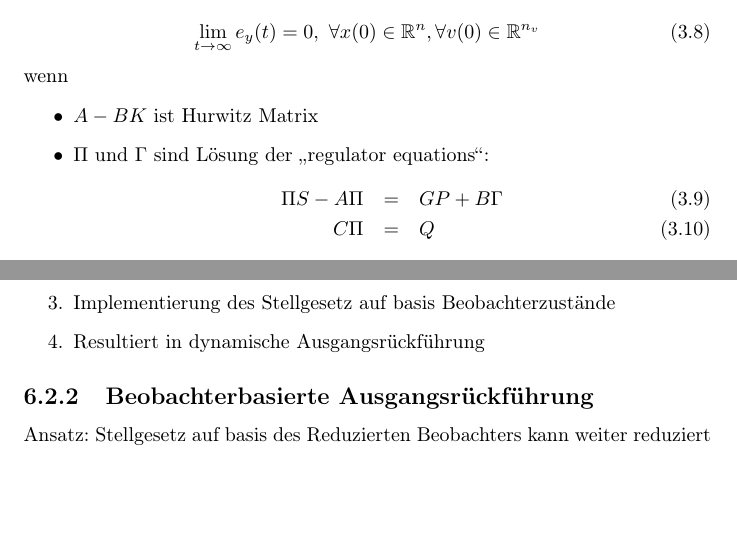
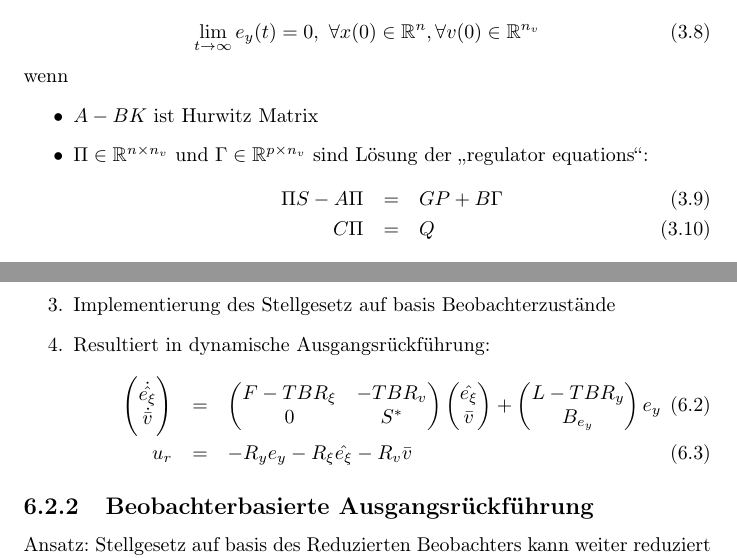
Before and after one commit to aul12/Zusammenfassung-Systemtheorie, a LaTeX document (main.tex, which reads sections/03-fuehrungsstoergroessen.tex, sections/06-zwei-fhg.tex): two parts of pages 16 and 32 of 33, joined at a grey line, cut so that both start at the same text, the shorter picture padded with empty space. Compiled offline with pdfLaTeX.

Commit message:
Kleine fixes

```diff
--- a/sections/03-fuehrungsstoergroessen.tex
+++ b/sections/03-fuehrungsstoergroessen.tex
@@ -34,7 +34,7 @@ erzielt asymptotisches Folgen, d.h.
 wenn
 \begin{itemize}
     \item $A-BK$ ist Hurwitz Matrix
-    \item $\Pi$ und $\Gamma$ sind Lösung der \glqq{}regulator equations\grqq{}:
+    \item $\Pi \in \mathbb{R}^{n\times n_v}$ und $\Gamma \in \mathbb{R}^{p \times n_v}$ sind Lösung der \glqq{}regulator equations\grqq{}:
         \begin{eqnarray}
             \Pi S - A \Pi &=& GP + B \Gamma \\
             C \Pi &=& Q
--- a/sections/06-zwei-fhg.tex
+++ b/sections/06-zwei-fhg.tex
@@ -28,7 +28,26 @@ Entwurf der beobachterbasierten Ausgangsrückführung:
         \end{equation}
     \item Entwurf eines reduzierten Zustandsbeobachters
     \item Implementierung des Stellgesetz auf basis Beobachterzustände
-    \item Resultiert in dynamische Ausgangsrückführung
+    \item Resultiert in dynamische Ausgangsrückführung:
+        \begin{eqnarray}
+            \begin{pmatrix}
+                \dot{\hat{e_\xi}} \\ \dot{\bar{v}}
+            \end{pmatrix}
+            &=&
+            \begin{pmatrix}
+                F - TBR_\xi & - T B R_v \\
+                0 & S^*
+            \end{pmatrix}
+            \begin{pmatrix}
+                \hat{e_\xi} \\ \bar{v}
+            \end{pmatrix}
+            +
+            \begin{pmatrix}
+                L-TBR_y \\ B_{e_y}
+            \end{pmatrix}
+            e_y \\
+            u_r &=& -R_y e_y - R_\xi \hat{e_\xi} - R_v \bar{v}
+        \end{eqnarray}
 \end{enumerate}
 
 \subsection{Beobachterbasierte Ausgangsrückführung}
```
Also changed, not shown: sections/04-steuerung.tex (+2 -2 lines).
